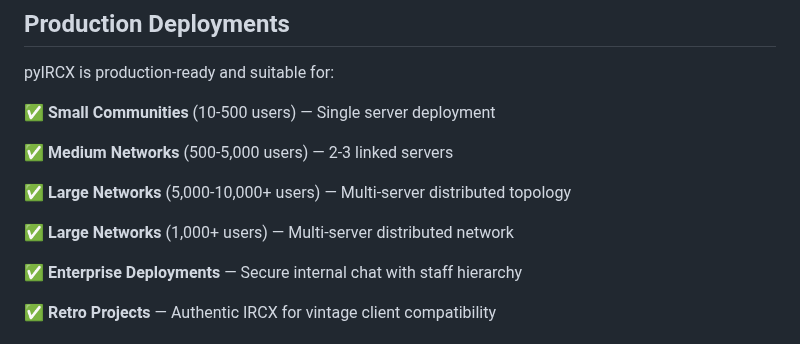
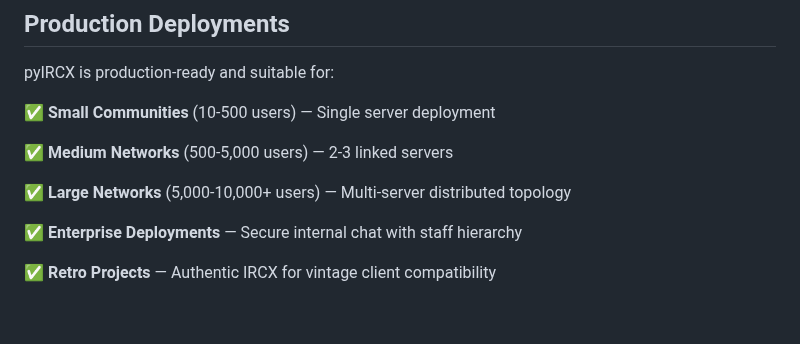
Before and after one commit to AI3I/pyIRCX, a Markdown page: README.md, the part around the change. GitHub-like rendering; blank space fills up the shorter version.

Commit message:
Remove duplicate Large Networks entry
Co-Authored-By: Claude Sonnet 4.5 <noreply@anthropic.com>

```diff
--- a/README.md
+++ b/README.md
@@ -703,8 +703,6 @@ pyIRCX is production-ready and suitable for:
 
 ✅ **Large Networks** (5,000-10,000+ users) — Multi-server distributed topology
 
-✅ **Large Networks** (1,000+ users) — Multi-server distributed network
-
 ✅ **Enterprise Deployments** — Secure internal chat with staff hierarchy
 
 ✅ **Retro Projects** — Authentic IRCX for vintage client compatibility
```
